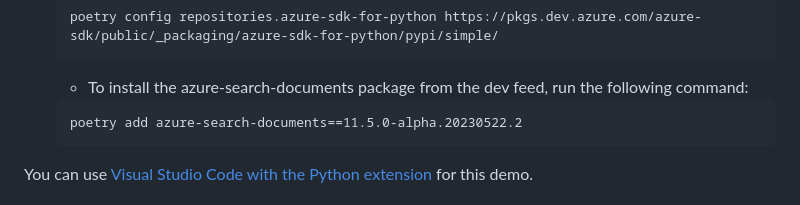
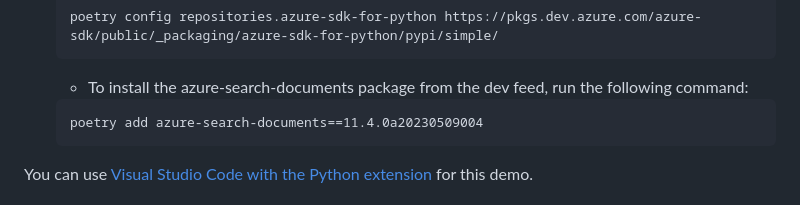
Before and after one commit to Azure/azure-search-vector-samples, a Markdown page: demo-python/readme.md, the part around the change. GitHub-like rendering.

````diff
--- a/demo-python/readme.md
+++ b/demo-python/readme.md
@@ -42,7 +42,7 @@ To run this code, you will need the following:
   ```
   - To install the azure-search-documents package from the dev feed, run the following command:
   ```
-  poetry add azure-search-documents==11.5.0-alpha.20230522.2
+  poetry add azure-search-documents==11.4.0a20230509004
   ```
 
 You can use [Visual Studio Code with the Python extension](https://code.visualstudio.com/docs/python/python-tutorial) for this demo.
````
